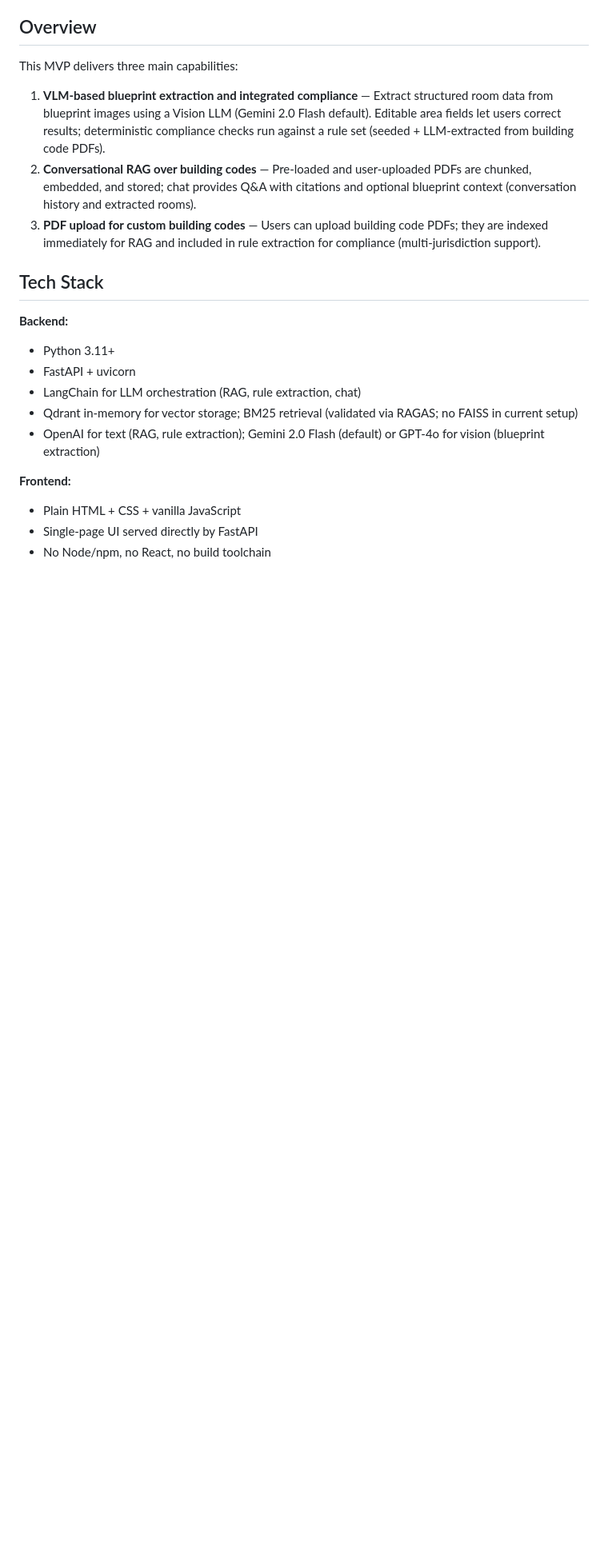
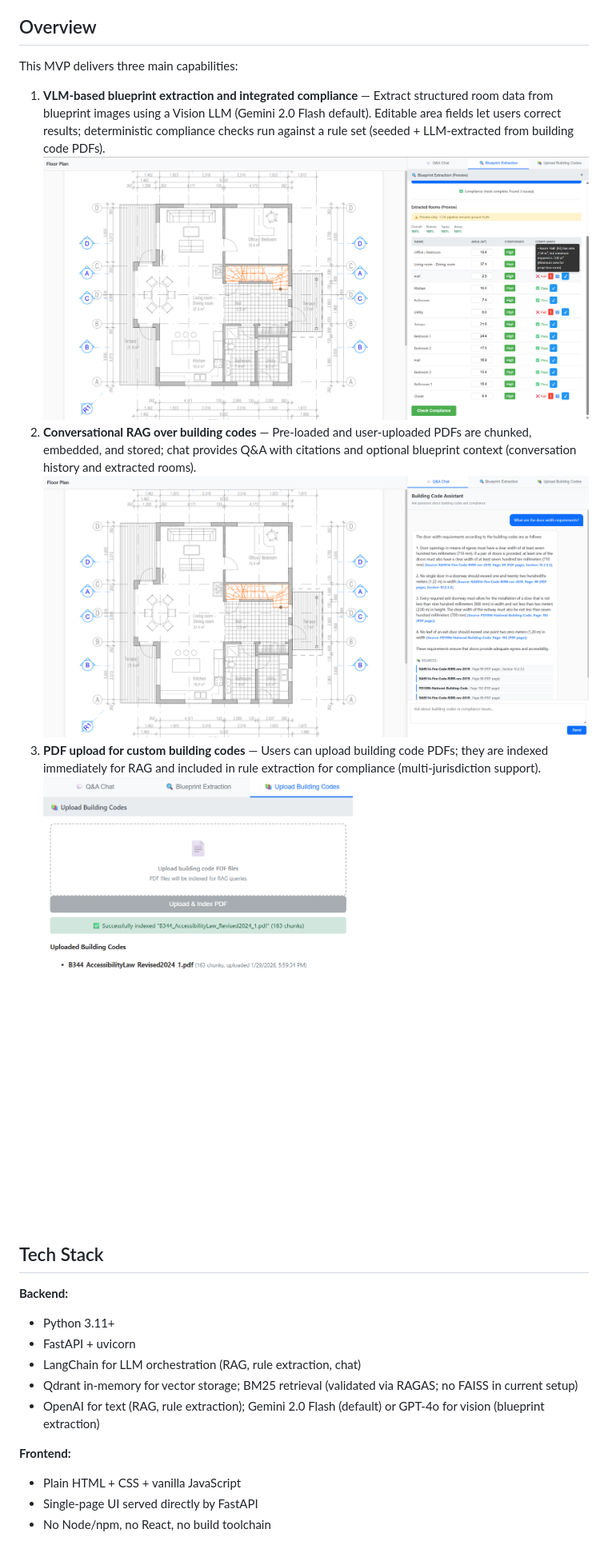
Before and after one commit to mjoshua97241/space-code-copilot, a Markdown page: README.md, the part around the change. Shown: that part at 80% size. Rendered like a GitHub page; pictures changed too: docs/screenshots/Q&A-RAG.png (added), docs/screenshots/VLM-based.png (added), docs/screenshots/pdf-upload-codes.png (added); blank space fills up the shorter version.

Commit message:
Additional screenshots

```diff
--- a/README.md
+++ b/README.md
@@ -17,8 +17,11 @@
 This MVP delivers three main capabilities:
 
 1. **VLM-based blueprint extraction and integrated compliance** — Extract structured room data from blueprint images using a Vision LLM (Gemini 2.0 Flash default). Editable area fields let users correct results; deterministic compliance checks run against a rule set (seeded + LLM-extracted from building code PDFs).
+![VLM-based](docs/screenshots/VLM-based.png)
 2. **Conversational RAG over building codes** — Pre-loaded and user-uploaded PDFs are chunked, embedded, and stored; chat provides Q&A with citations and optional blueprint context (conversation history and extracted rooms).
+![Q&A-RAG](docs/screenshots/Q&A-RAG.png)
 3. **PDF upload for custom building codes** — Users can upload building code PDFs; they are indexed immediately for RAG and included in rule extraction for compliance (multi-jurisdiction support).
+![pdf-upload-codes](docs/screenshots/pdf-upload-codes.png)
 
 ## Tech Stack
 
```
